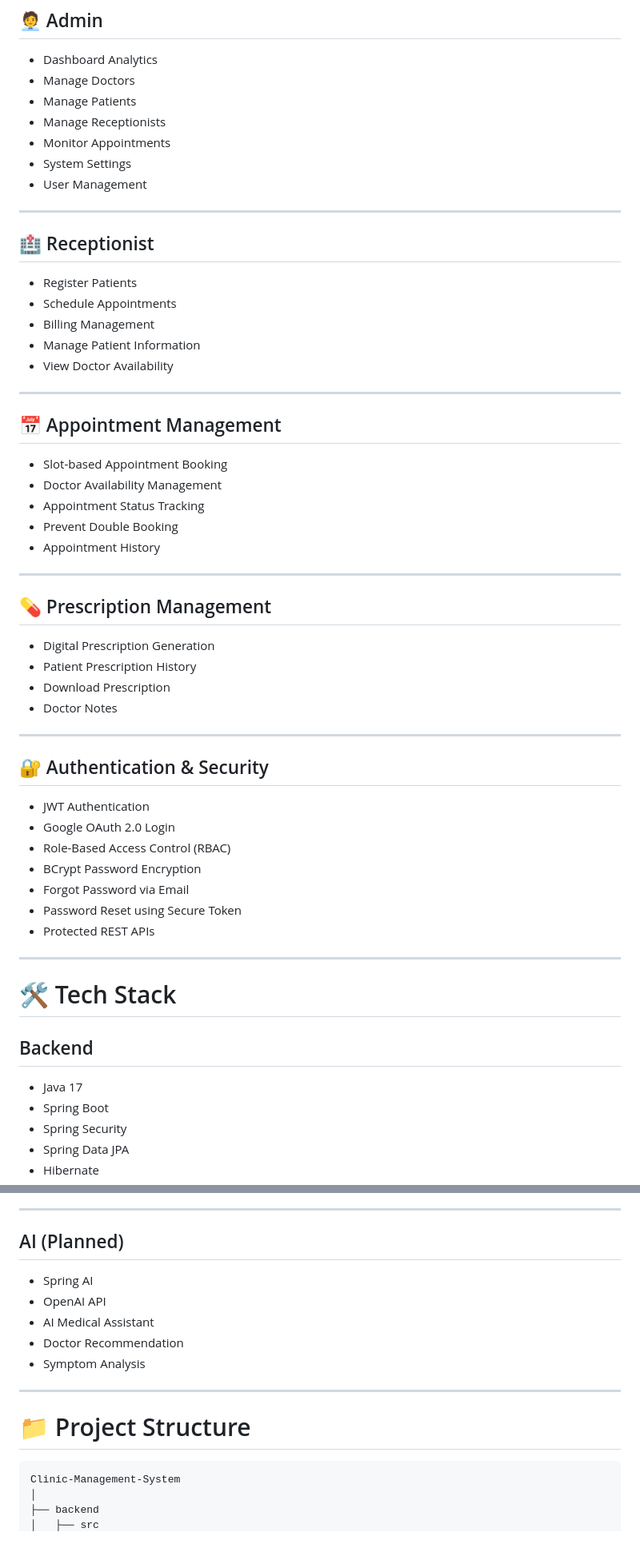
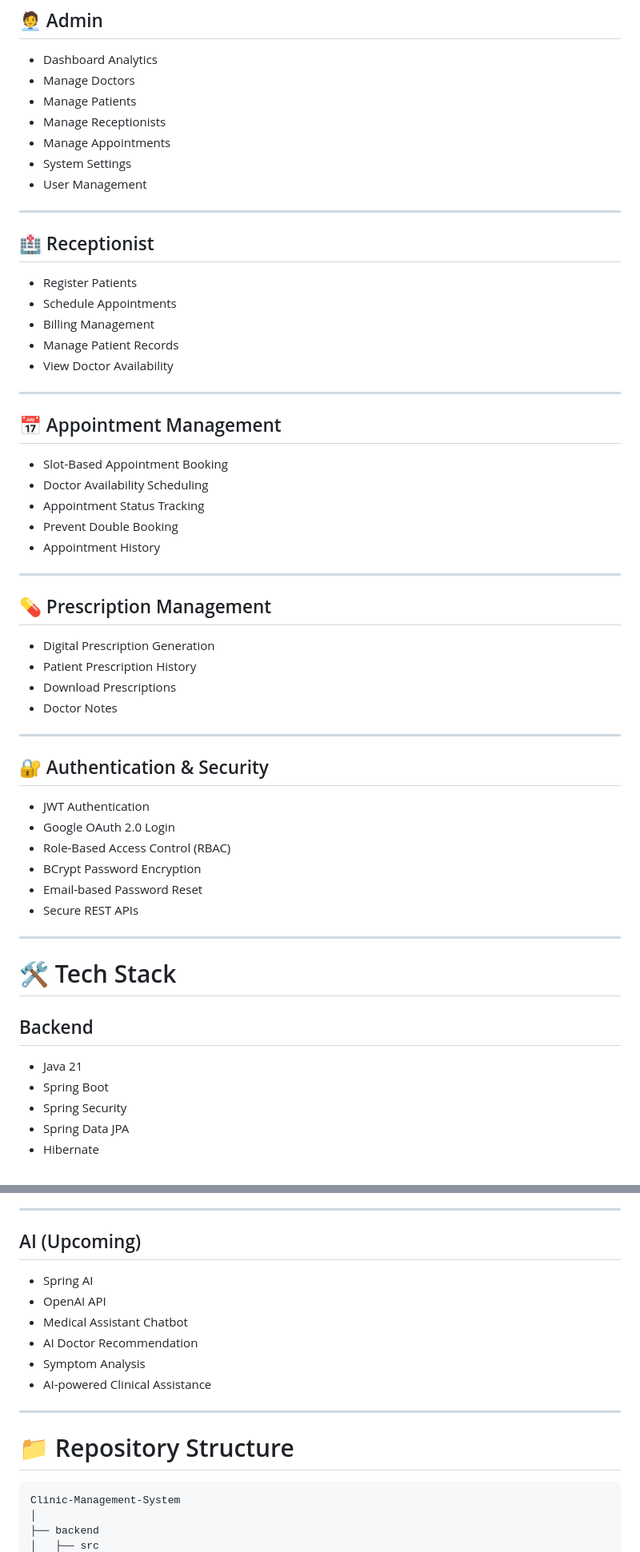
Before and after one commit to DevmalyaBhattacharjee/Clinic-Management-System, a Markdown page: README.md, 2 parts joined by grey strips. Shown at 80% size. GitHub-like rendering.

````diff
--- a/README.md
+++ b/README.md
@@ -44,7 +45,7 @@ The application is built with a scalable architecture and is designed for future
 - Manage Doctors
 - Manage Patients
 - Manage Receptionists
-- Monitor Appointments
+- Manage Appointments
 - System Settings
 - User Management
 
@@ -55,15 +56,15 @@ The application is built with a scalable architecture and is designed for future
 - Register Patients
 - Schedule Appointments
 - Billing Management
-- Manage Patient Information
+- Manage Patient Records
 - View Doctor Availability
 
 ---
 
 ## 📅 Appointment Management
 
-- Slot-based Appointment Booking
-- Doctor Availability Management
+- Slot-Based Appointment Booking
+- Doctor Availability Scheduling
 - Appointment Status Tracking
 - Prevent Double Booking
 - Appointment History
@@ -74,7 +75,7 @@ The application is built with a scalable architecture and is designed for future
 
 - Digital Prescription Generation
 - Patient Prescription History
-- Download Prescription
+- Download Prescriptions
 - Doctor Notes
 
 ---
@@ -85,9 +86,8 @@ The application is built with a scalable architecture and is designed for future
 - Google OAuth 2.0 Login
 - Role-Based Access Control (RBAC)
 - BCrypt Password Encryption
-- Forgot Password via Email
-- Password Reset using Secure Token
-- Protected REST APIs
+- Email-based Password Reset
+- Secure REST APIs
 
 ---
 
@@ -95,7 +95,7 @@ The application is built with a scalable architecture and is designed for future
 
 ## Backend
 
-- Java 17
+- Java 21
 - Spring Boot
 - Spring Security
 - Spring Data JPA
@@ -119,19 +119,20 @@ The application is built with a scalable architecture and is designed for future
 
 ---
 
-## AI (Planned)
+## AI (Upcoming)
 
 - Spring AI
 - OpenAI API
-- AI Medical Assistant
-- Doctor Recommendation
+- Medical Assistant Chatbot
+- AI Doctor Recommendation
 - Symptom Analysis
+- AI-powered Clinical Assistance
 
 ---
 
-# 📁 Project Structure
+# 📁 Repository Structure
 
-```
+```text
 Clinic-Management-System
 │
 ├── backend
````
Also changed, not shown: other parts of README.md (+53 -49 lines).
